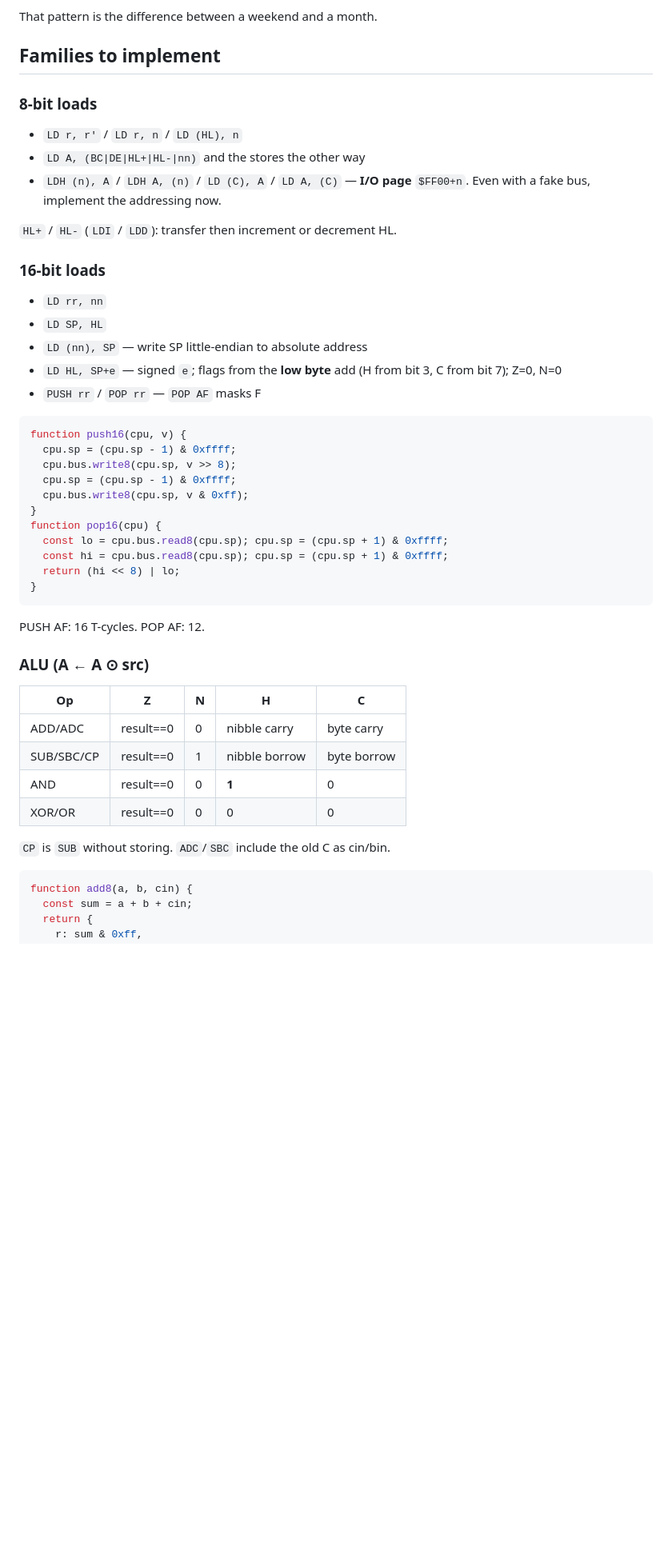
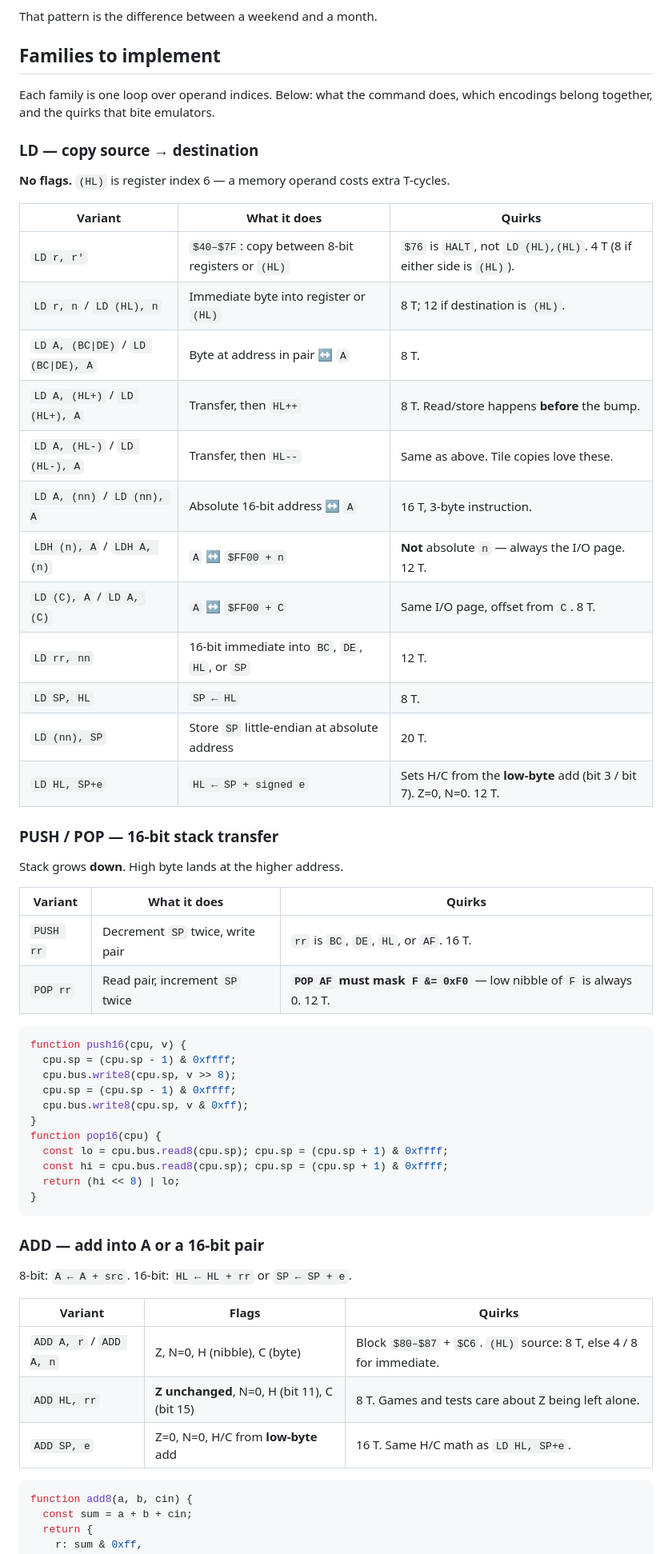
Before and after one commit to HenryHey/gb, a Markdown page: course/03-instruction-set-1.md, the part around one of its changes. Shown at 80% size. Drawn GitHub-style; blank space fills up the shorter version.

````diff
--- a/course/03-instruction-set-1.md
+++ b/course/03-instruction-set-1.md
@@ -75,23 +75,35 @@ That pattern is the difference between a weekend and a month.
 
 ## Families to implement
 
+Each family is one loop over operand indices. Below: what the command does, which encodings belong together, and the quirks that bite emulators.
 
+### LD — copy source → destination
 
-### 8-bit loads
+**No flags.** `(HL)` is register index 6 — a memory operand costs extra T-cycles.
 
-- `LD r, r'` / `LD r, n` / `LD (HL), n`
-- `LD A, (BC|DE|HL+|HL-|nn)` and the stores the other way
-- `LDH (n), A` / `LDH A, (n)` / `LD (C), A` / `LD A, (C)` — **I/O page** `$FF00+n`. Even with a fake bus, implement the addressing now.
+| Variant | What it does | Quirks |
+| --- | --- | --- |
+| `LD r, r'` | `$40–$7F`: copy between 8-bit registers or `(HL)` | `$76` is `HALT`, not `LD (HL),(HL)`. 4 T (8 if either side is `(HL)`). |
+| `LD r, n` / `LD (HL), n` | Immediate byte into register or `(HL)` | 8 T; 12 if destination is `(HL)`. |
+| `LD A, (BC\|DE)` / `LD (BC\|DE), A` | Byte at address in pair ↔ `A` | 8 T. |
+| `LD A, (HL+)` / `LD (HL+), A` | Transfer, then `HL++` | 8 T. Read/store happens **before** the bump. |
+| `LD A, (HL-)` / `LD (HL-), A` | Transfer, then `HL--` | Same as above. Tile copies love these. |
+| `LD A, (nn)` / `LD (nn), A` | Absolute 16-bit address ↔ `A` | 16 T, 3-byte instruction. |
+| `LDH (n), A` / `LDH A, (n)` | `A` ↔ `$FF00 + n` | **Not** absolute `n` — always the I/O page. 12 T. |
+| `LD (C), A` / `LD A, (C)` | `A` ↔ `$FF00 + C` | Same I/O page, offset from `C`. 8 T. |
+| `LD rr, nn` | 16-bit immediate into `BC`, `DE`, `HL`, or `SP` | 12 T. |
+| `LD SP, HL` | `SP ← HL` | 8 T. |
+| `LD (nn), SP` | Store `SP` little-endian at absolute address | 20 T. |
+| `LD HL, SP+e` | `HL ← SP + signed e` | Sets H/C from the **low-byte** add (bit 3 / bit 7). Z=0, N=0. 12 T. |
 
-`HL+` / `HL-` (`LDI` / `LDD`): transfer then increment or decrement HL.
+### PUSH / POP — 16-bit stack transfer
 
-### 16-bit loads
+Stack grows **down**. High byte lands at the higher address.
 
-- `LD rr, nn`
-- `LD SP, HL`
-- `LD (nn), SP` — write SP little-endian to absolute address
-- `LD HL, SP+e` — signed `e`; flags from the **low byte** add (H from bit 3, C from bit 7); Z=0, N=0
-- `PUSH rr` / `POP rr` — `POP AF` masks F
+| Variant | What it does | Quirks |
+| --- | --- | --- |
+| `PUSH rr` | Decrement `SP` twice, write pair | `rr` is `BC`, `DE`, `HL`, or `AF`. 16 T. |
+| `POP rr` | Read pair, increment `SP` twice | **`POP AF` must mask `F &= 0xF0`** — low nibble of `F` is always 0. 12 T. |
 
 ```js
 function push16(cpu, v) {
@@ -107,20 +119,15 @@ function pop16(cpu) {
 }
 ```
 
-PUSH AF: 16 T-cycles. POP AF: 12.
+### ADD — add into A or a 16-bit pair
 
-### ALU (A ← A ⊙ src)
+8-bit: `A ← A + src`. 16-bit: `HL ← HL + rr` or `SP ← SP + e`.
 
-
-| Op         | Z         | N   | H             | C           |
-| ---------- | --------- | --- | ------------- | ----------- |
-| ADD/ADC    | result==0 | 0   | nibble carry  | byte carry  |
-| SUB/SBC/CP | result==0 | 1   | nibble borrow | byte borrow |
-| AND        | result==0 | 0   | **1**         | 0           |
-| XOR/OR     | result==0 | 0   | 0             | 0           |
-
-
-`CP` is `SUB` without storing. `ADC`/`SBC` include the old C as cin/bin.
+| Variant | Flags | Quirks |
+| --- | --- | --- |
+| `ADD A, r` / `ADD A, n` | Z, N=0, H (nibble), C (byte) | Block `$80–$87` + `$C6`. `(HL)` source: 8 T, else 4 / 8 for immediate. |
+| `ADD HL, rr` | **Z unchanged**, N=0, H (bit 11), C (bit 15) | 8 T. Games and tests care about Z being left alone. |
+| `ADD SP, e` | Z=0, N=0, H/C from **low-byte** add | 16 T. Same H/C math as `LD HL, SP+e`. |
 
 ```js
 function add8(a, b, cin) {
````
Also changed, not shown: other parts of course/03-instruction-set-1.md (+70 -26 lines).
